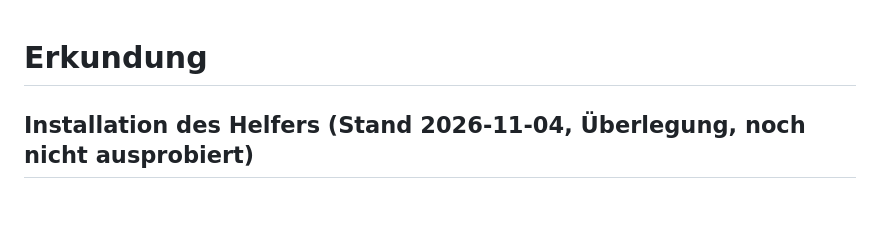
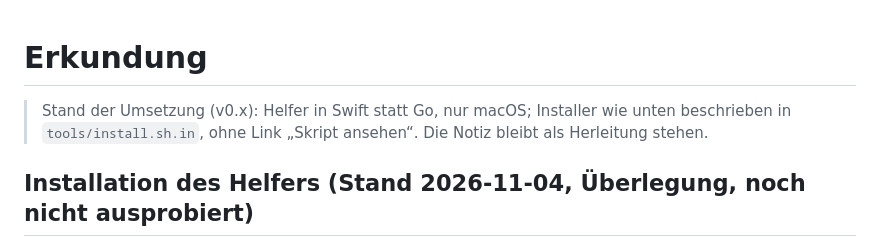
Before and after one commit to unbindthefog/tab2ping, a Markdown page: docs/erkundung.md, the part around the change. Drawn GitHub-style; blank space fills up the shorter version.

```diff
--- a/docs/erkundung.md
+++ b/docs/erkundung.md
@@ -1,4 +1,6 @@
 # Erkundung
+
+> Stand der Umsetzung (v0.x): Helfer in Swift statt Go, nur macOS; Installer wie unten beschrieben in `tools/install.sh.in`, ohne Link „Skript ansehen“. Die Notiz bleibt als Herleitung stehen.
 
 ## Installation des Helfers (Stand 2026-11-04, Überlegung, noch nicht ausprobiert)
 
```
Also changed, not shown: README.md (+7 -1 lines), docs/img/ping-window.png (added), docs/img/popup.png (added), 7 other files.
